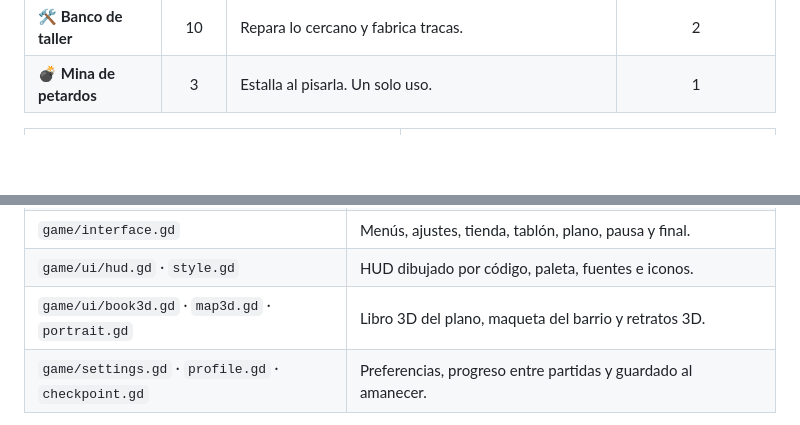
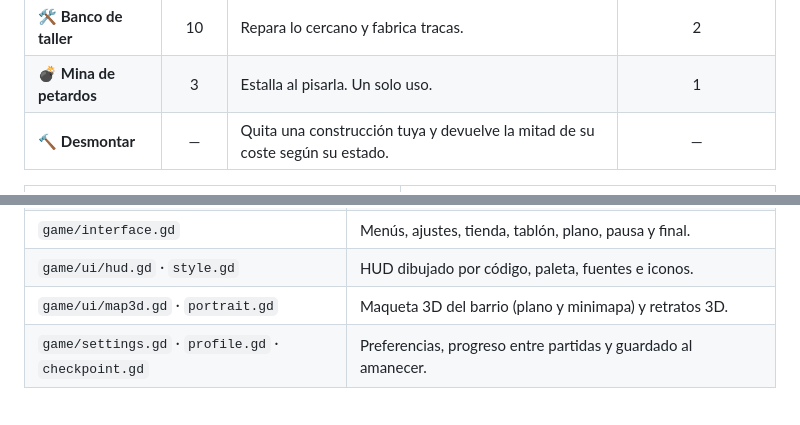
Before and after one commit to ikkxeer/Survival-Zmb, a Markdown page: README.md, 2 parts joined by grey strips. Rendered like a GitHub page; blank space fills up the shorter version.

```diff
--- a/README.md
+++ b/README.md
@@ -299,6 +300,7 @@ Se construye en cuadrícula, a menos de **11,5 m de la casa** o **7,5 m del esta
 | 🔦 **Foco** | 4 | Ilumina su zona, sigue al brotado más cercano y deslumbra: van lentos y reciben más daño. | 2 |
 | 🛠️ **Banco de taller** | 10 | Repara lo cercano y fabrica tracas. | 2 |
 | 💣 **Mina de petardos** | 3 | Estalla al pisarla. Un solo uso. | 1 |
+| 🔨 **Desmontar** | — | Quita una construcción tuya y devuelve la mitad de su coste según su estado. | — |
 
 <table>
 <tr>
@@ -421,7 +423,7 @@ Estilo de colores suaves y volúmenes redondeados, inspirado en los juegos de Ni
 | `game/audio.gd` | Síntesis de efectos y música. |
 | `game/interface.gd` | Menús, ajustes, tienda, tablón, plano, pausa y final. |
 | `game/ui/hud.gd` · `style.gd` | HUD dibujado por código, paleta, fuentes e iconos. |
-| `game/ui/book3d.gd` · `map3d.gd` · `portrait.gd` | Libro 3D del plano, maqueta del barrio y retratos 3D. |
+| `game/ui/map3d.gd` · `portrait.gd` | Maqueta 3D del barrio (plano y minimapa) y retratos 3D. |
 | `game/settings.gd` · `profile.gd` · `checkpoint.gd` | Preferencias, progreso entre partidas y guardado al amanecer. |
 
 </details>
```
Also changed, not shown: other parts of README.md (+4 -3 lines), media/plano.jpg, 6 other files.
